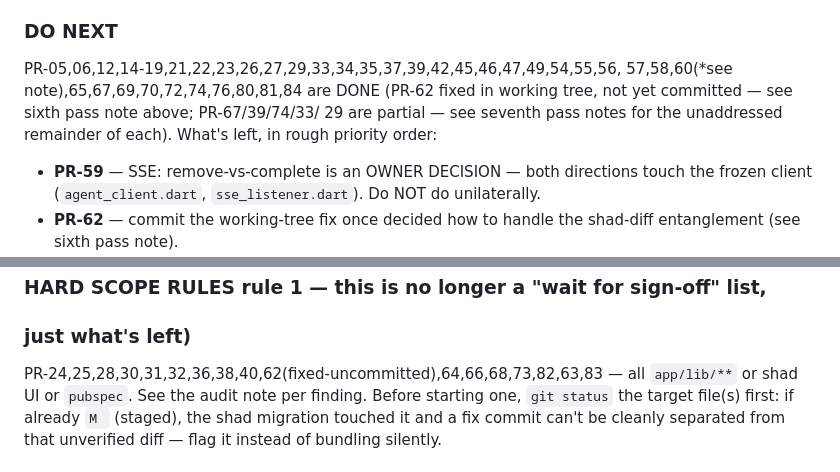
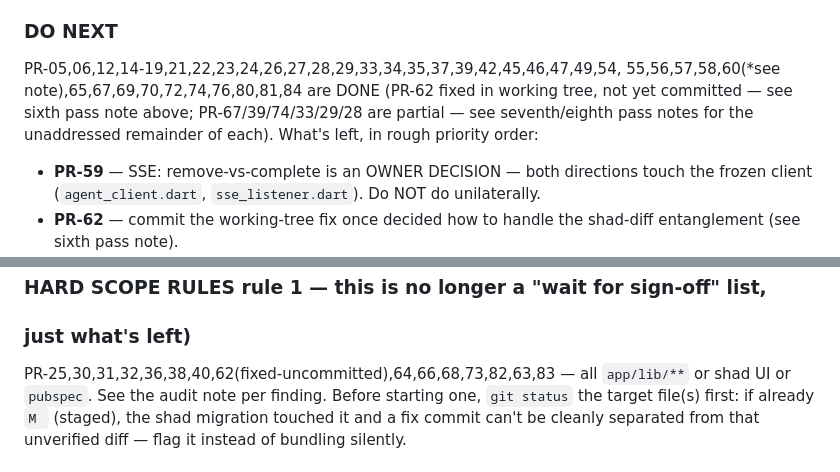
Before and after one commit to ZaidQamhieh/remote-file-explorer, a Markdown page: NEXT_SESSION.md, 2 parts joined by grey strips. Drawn GitHub-style.

```diff
--- a/NEXT_SESSION.md
+++ b/NEXT_SESSION.md
@@ -394,11 +441,11 @@ Redocly 0 errors, gofmt/vet clean.
 `npx @redocly/cli@latest lint protocol/openapi.yaml` (0 errors).
 
 ### DO NEXT
-PR-05,06,12,14-19,21,22,23,26,27,29,33,34,35,37,39,42,45,46,47,49,54,55,56,
-57,58,60(*see note),65,67,69,70,72,74,76,80,81,84 are DONE (PR-62 fixed in
-working tree, not yet committed — see sixth pass note above; PR-67/39/74/33/
-29 are partial — see seventh pass notes for the unaddressed remainder of
-each). What's left, in rough priority order:
+PR-05,06,12,14-19,21,22,23,24,26,27,28,29,33,34,35,37,39,42,45,46,47,49,54,
+55,56,57,58,60(*see note),65,67,69,70,72,74,76,80,81,84 are DONE (PR-62
+fixed in working tree, not yet committed — see sixth pass note above;
+PR-67/39/74/33/29/28 are partial — see seventh/eighth pass notes for the
+unaddressed remainder of each). What's left, in rough priority order:
 - **PR-59** — SSE: remove-vs-complete is an OWNER DECISION — both directions touch
   the frozen client (`agent_client.dart`, `sse_listener.dart`). Do NOT do unilaterally.
 - **PR-62** — commit the working-tree fix once decided how to handle the
@@ -468,7 +513,7 @@ LOW (0 open): PR-77, 78, 80 all CLOSED (2026-07-19).
 ### Remaining client-tree findings (unfrozen for editing 2026-07-19, see
 ### HARD SCOPE RULES rule 1 — this is no longer a "wait for sign-off" list,
 ### just what's left)
-PR-24,25,28,30,31,32,36,38,40,62(fixed-uncommitted),64,66,68,73,82,63,83 —
+PR-25,30,31,32,36,38,40,62(fixed-uncommitted),64,66,68,73,82,63,83 —
 all `app/lib/**` or shad UI or `pubspec`. See the audit note per finding.
 Before starting one, `git status` the target file(s) first: if already
 `M ` (staged), the shad migration touched it and a fix commit can't be
```
Also changed, not shown: other parts of NEXT_SESSION.md (+63 -18 lines).
